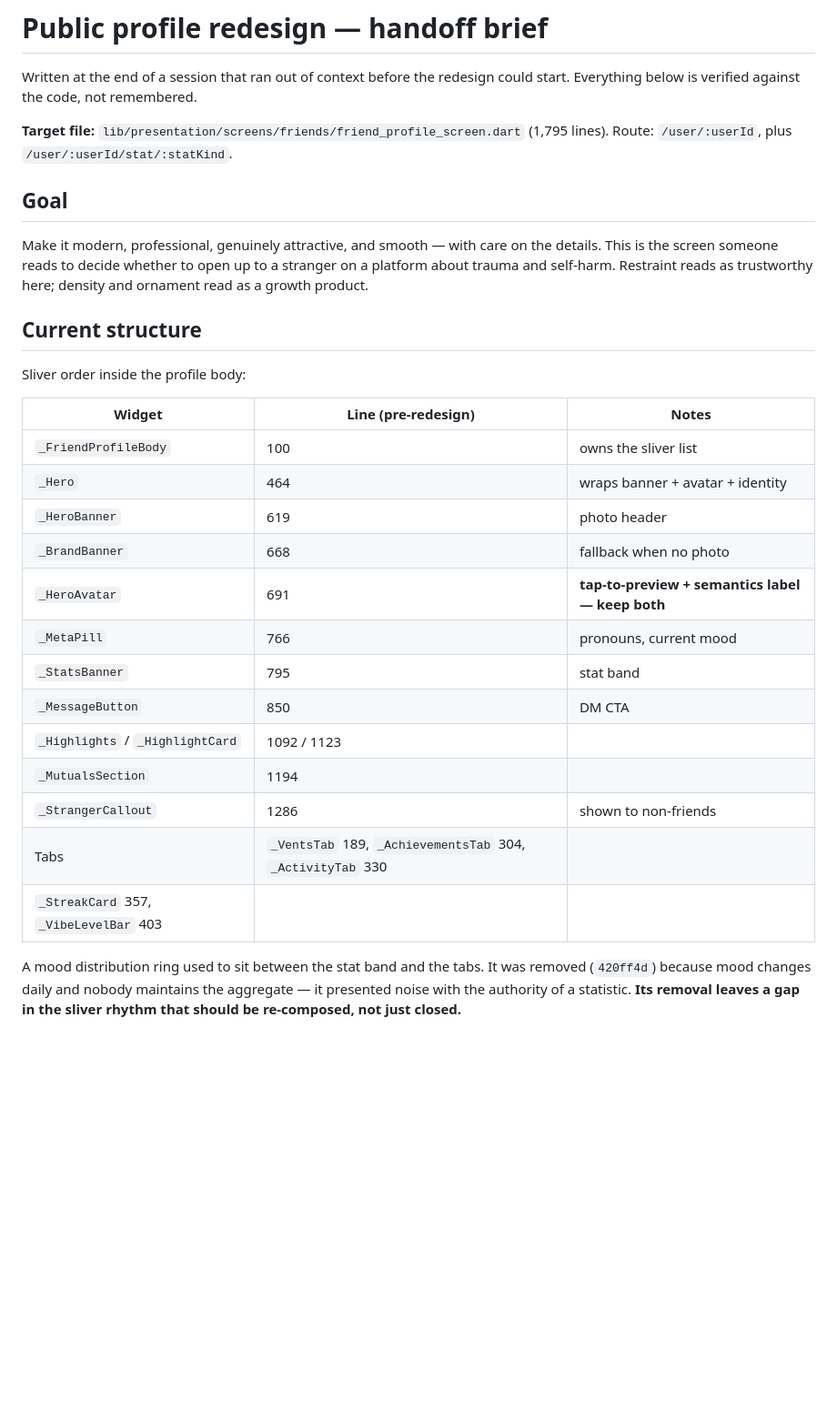
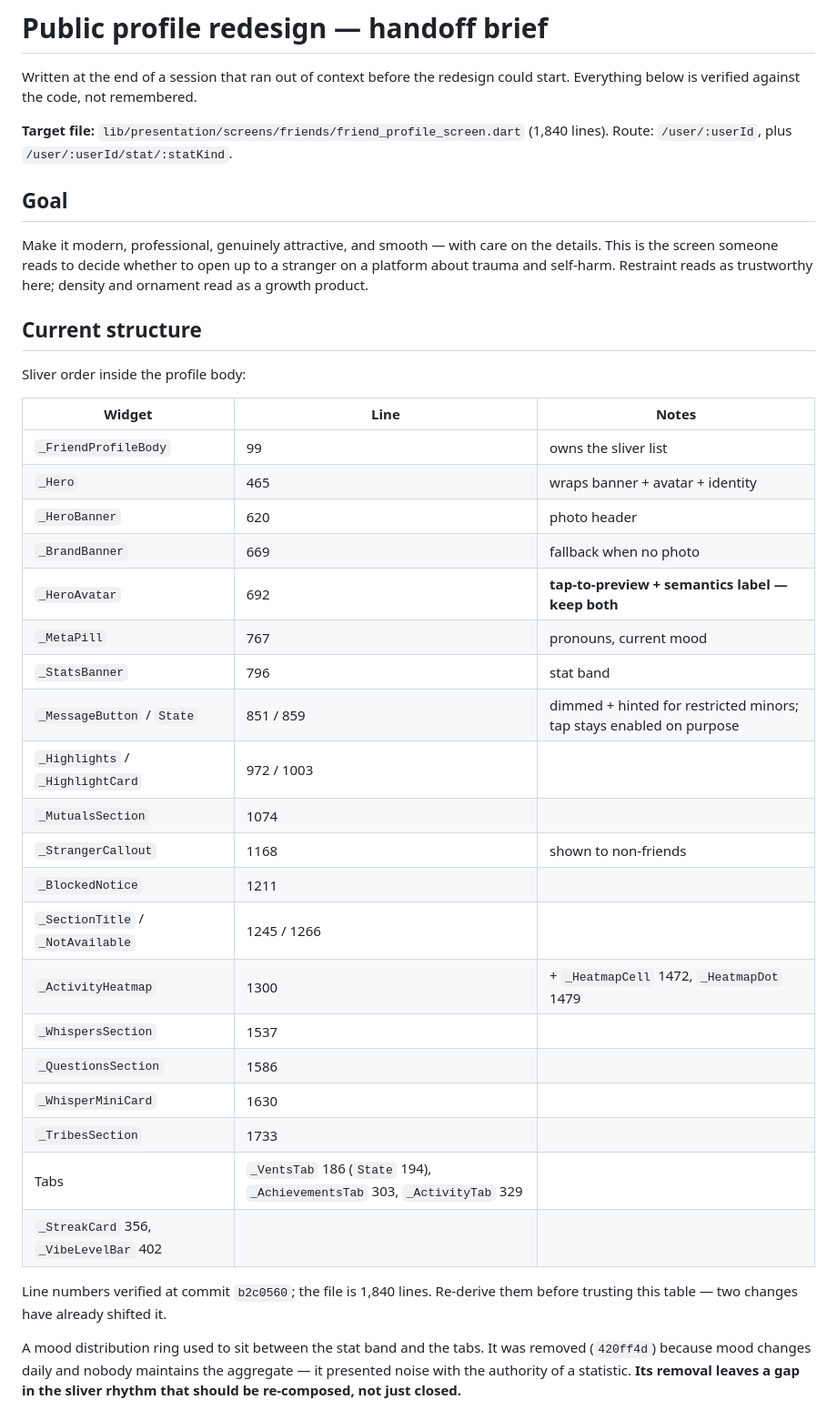
Before and after one commit to Hugues6221394/venttley, a Markdown page: docs/public-profile-redesign-brief.md, the part around one of its changes. Shown at 91% size. Drawn GitHub-style; blank space fills up the shorter version.

Commit message:
docs: refresh the profile brief after the mood-ring and DM-CTA changes
Line numbers were stale — two commits had shifted the file. Re-derived every
entry at b2c0560 (now 1,840 lines) and expanded the table to the sections the
first pass omitted: the heatmap, whispers, questions and tribes blocks, which
matter for deciding sliver order.

The closing section claimed the security migrations were unrun and
unvalidated. They were applied by hand in the SQL editor and committed as
474ed98; that text came from misreading git's `??` (untracked) as "not run".
Replaced with what landed, including why _MessageButton keeps its tap enabled
while dimmed — a hard disable would strand a minor whose friend opened the
thread, and that is easy to "fix" back into a bug.

Also notes the table will drift again, so re-derive rather than trust it.

Co-Authored-By: Claude Opus 5 (1M context) <noreply@anthropic.com>

```diff
--- a/docs/public-profile-redesign-brief.md
+++ b/docs/public-profile-redesign-brief.md
@@ -4,7 +4,7 @@ Written at the end of a session that ran out of context before the redesign
 could start. Everything below is verified against the code, not remembered.
 
 **Target file:** `lib/presentation/screens/friends/friend_profile_screen.dart`
-(1,795 lines). Route: `/user/:userId`, plus `/user/:userId/stat/:statKind`.
+(1,840 lines). Route: `/user/:userId`, plus `/user/:userId/stat/:statKind`.
 
 ## Goal
 
@@ -17,21 +17,31 @@ trustworthy here; density and ornament read as a growth product.
 
 Sliver order inside the profile body:
 
-| Widget | Line (pre-redesign) | Notes |
+| Widget | Line | Notes |
 | --- | --- | --- |
-| `_FriendProfileBody` | 100 | owns the sliver list |
-| `_Hero` | 464 | wraps banner + avatar + identity |
-| `_HeroBanner` | 619 | photo header |
-| `_BrandBanner` | 668 | fallback when no photo |
-| `_HeroAvatar` | 691 | **tap-to-preview + semantics label — keep both** |
-| `_MetaPill` | 766 | pronouns, current mood |
-| `_StatsBanner` | 795 | stat band |
-| `_MessageButton` | 850 | DM CTA |
-| `_Highlights` / `_HighlightCard` | 1092 / 1123 | |
-| `_MutualsSection` | 1194 | |
-| `_StrangerCallout` | 1286 | shown to non-friends |
-| Tabs | `_VentsTab` 189, `_AchievementsTab` 304, `_ActivityTab` 330 | |
-| `_StreakCard` 357, `_VibeLevelBar` 403 | | |
+| `_FriendProfileBody` | 99 | owns the sliver list |
+| `_Hero` | 465 | wraps banner + avatar + identity |
+| `_HeroBanner` | 620 | photo header |
+| `_BrandBanner` | 669 | fallback when no photo |
+| `_HeroAvatar` | 692 | **tap-to-preview + semantics label — keep both** |
+| `_MetaPill` | 767 | pronouns, current mood |
+| `_StatsBanner` | 796 | stat band |
+| `_MessageButton` / `State` | 851 / 859 | dimmed + hinted for restricted minors; tap stays enabled on purpose |
+| `_Highlights` / `_HighlightCard` | 972 / 1003 | |
+| `_MutualsSection` | 1074 | |
+| `_StrangerCallout` | 1168 | shown to non-friends |
+| `_BlockedNotice` | 1211 | |
+| `_SectionTitle` / `_NotAvailable` | 1245 / 1266 | |
+| `_ActivityHeatmap` | 1300 | + `_HeatmapCell` 1472, `_HeatmapDot` 1479 |
+| `_WhispersSection` | 1537 | |
+| `_QuestionsSection` | 1586 | |
+| `_WhisperMiniCard` | 1630 | |
+| `_TribesSection` | 1733 | |
+| Tabs | `_VentsTab` 186 (`State` 194), `_AchievementsTab` 303, `_ActivityTab` 329 | |
+| `_StreakCard` 356, `_VibeLevelBar` 402 | | |
+
+Line numbers verified at commit `b2c0560`; the file is 1,840 lines. Re-derive
+them before trusting this table — two changes have already shifted it.
 
 A mood distribution ring used to sit between the stat band and the tabs. It was
 removed (`420ff4d`) because mood changes daily and nobody maintains the
```
Also changed, not shown: other parts of docs/public-profile-redesign-brief.md (+17 -9 lines).
